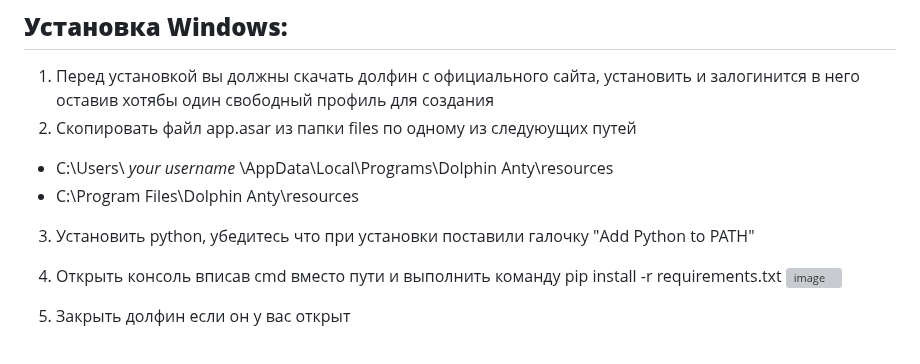
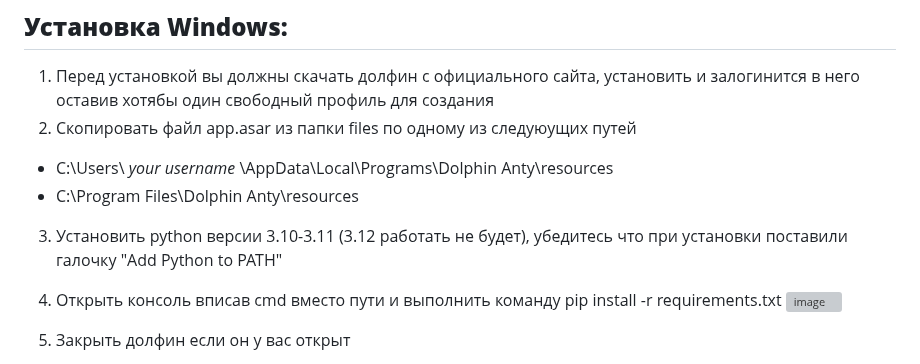
Before and after one commit to IsNaRm/dolphin-free-botsforge, a Markdown page: README.md, the part around the change. GitHub-like rendering; grey boxes are pictures that could not be loaded.

```diff
--- a/README.md
+++ b/README.md
@@ -10,7 +10,7 @@
 2. Скопировать файл app.asar из папки files по одному из следуюущих путей
  - C:\Users\ *your username* \AppData\Local\Programs\Dolphin Anty\resources
  - C:\Program Files\Dolphin Anty\resources
-3. Установить python, убедитесь что при установки поставили галочку "Add Python to PATH"
+3. Установить python версии 3.10-3.11 (3.12 работать не будет), убедитесь что при установки поставили галочку "Add Python to PATH"
 4. Открыть консоль вписав cmd вместо пути и выполнить команду pip install -r requirements.txt
    ![image](https://github.com/IsNaRm/dolphin-free-botsforge/assets/11133034/15e32e4f-f79a-426d-a7bd-3d0c07ad70a7)
 
```
